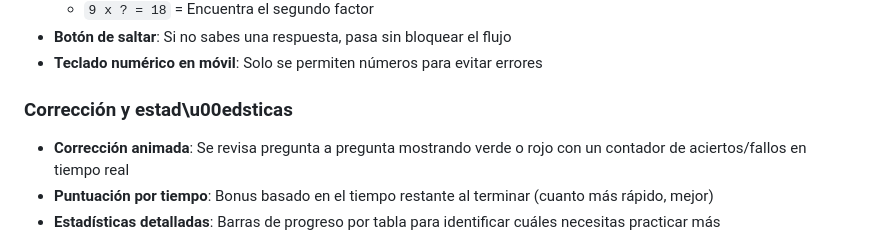
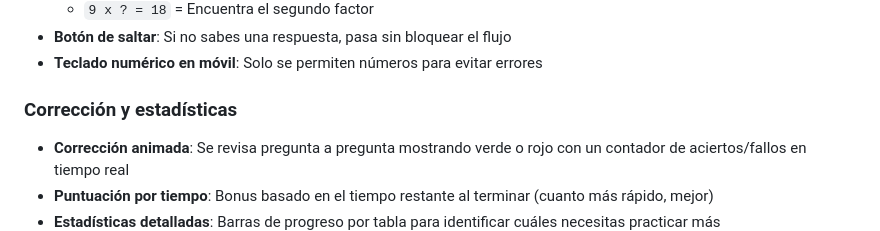
Before and after one commit to salbcn77/Multi, a Markdown page: README.md, the part around the change. GitHub-like rendering.

```diff
--- a/README.md
+++ b/README.md
@@ -24,7 +24,7 @@ Un juego de tablas de multiplicar interactivo para practicar matem\u00e1ticas. P
 - **Botón de saltar**: Si no sabes una respuesta, pasa sin bloquear el flujo
 - **Teclado numérico en móvil**: Solo se permiten números para evitar errores
 
-### Corrección y estad\u00edsticas
+### Corrección y estadísticas
 - **Corrección animada**: Se revisa pregunta a pregunta mostrando verde o rojo con un contador de aciertos/fallos en tiempo real
 - **Puntuación por tiempo**: Bonus basado en el tiempo restante al terminar (cuanto más rápido, mejor)
 - **Estadísticas detalladas**: Barras de progreso por tabla para identificar cuáles necesitas practicar más
```
